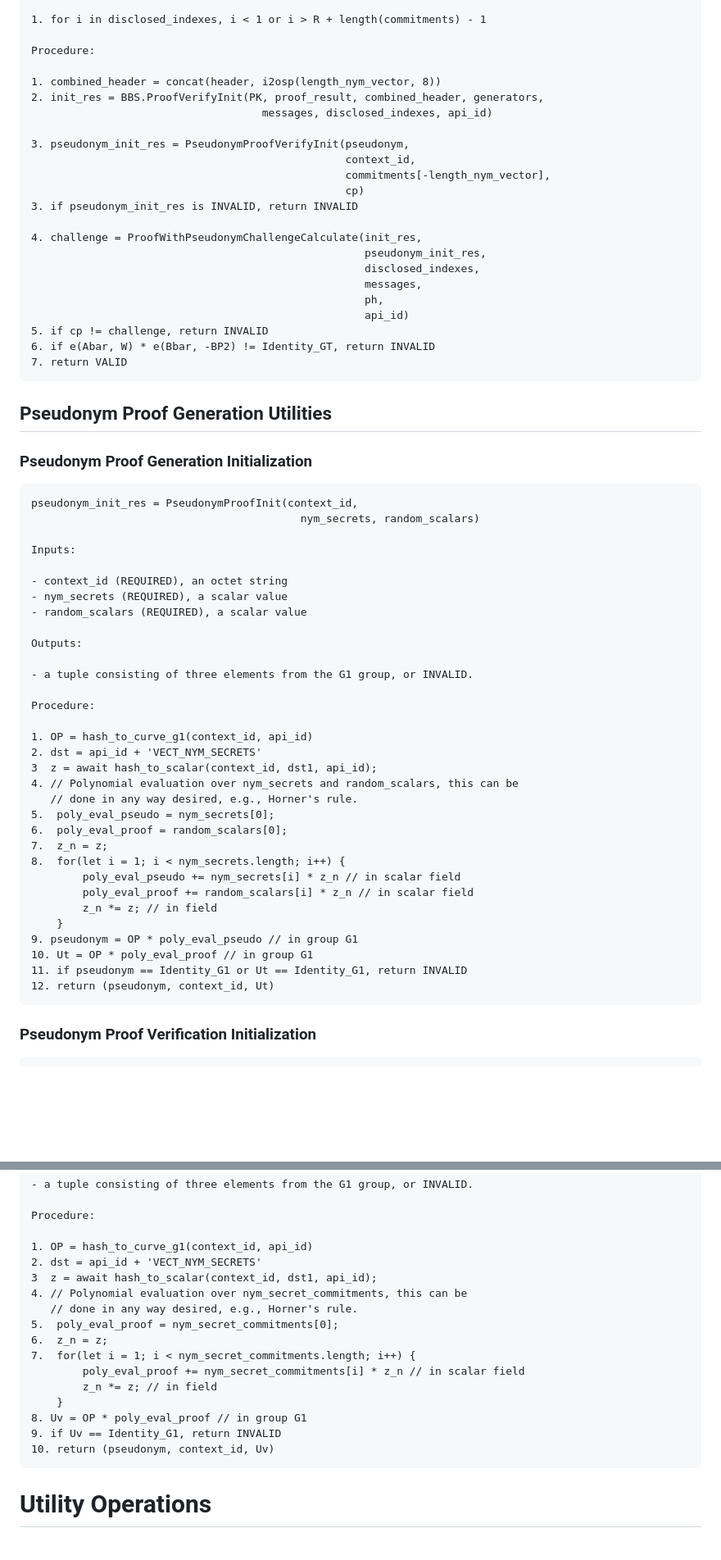
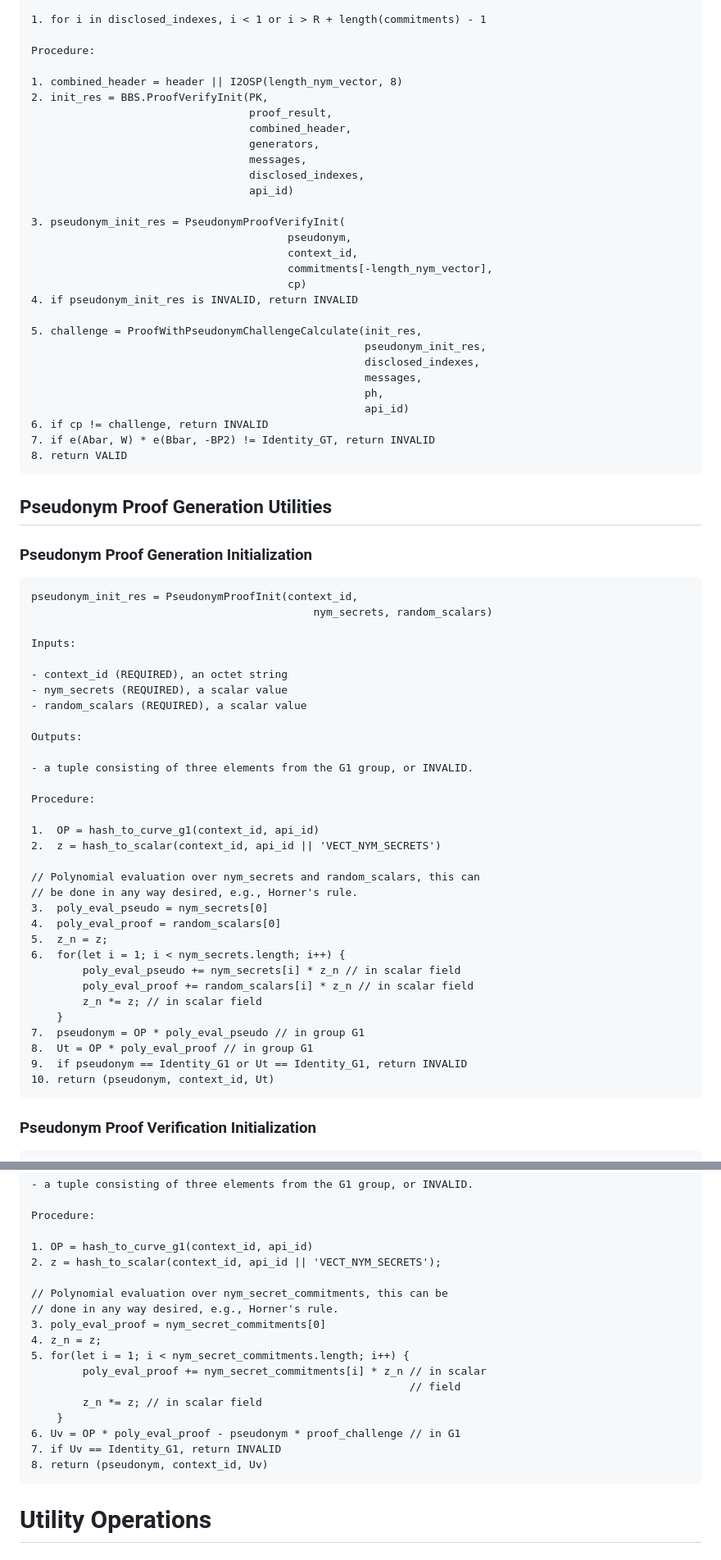
Before and after one commit to cfrg/draft-irtf-cfrg-bbs-pseudonyms, a Markdown page: draft-irtf-cfrg-bbs-per-verifier-linkability.md, 2 parts joined by grey strips. Shown: that part at 82% size. Drawn GitHub-style; blank space fills up the shorter version.

````diff
--- a/draft-irtf-cfrg-bbs-per-verifier-linkability.md
+++ b/draft-irtf-cfrg-bbs-per-verifier-linkability.md
@@ -866,25 +835,31 @@ ABORT if:
 
 Procedure:
 
-1. combined_header = concat(header, i2osp(length_nym_vector, 8))
-2. init_res = BBS.ProofVerifyInit(PK, proof_result, combined_header, generators,
-                                    messages, disclosed_indexes, api_id)
-
-3. pseudonym_init_res = PseudonymProofVerifyInit(pseudonym,
-                                                 context_id,
-                                                 commitments[-length_nym_vector],
-                                                 cp)
-3. if pseudonym_init_res is INVALID, return INVALID
-
-4. challenge = ProofWithPseudonymChallengeCalculate(init_res,
+1. combined_header = header || I2OSP(length_nym_vector, 8)
+2. init_res = BBS.ProofVerifyInit(PK,
+                                  proof_result,
+                                  combined_header,
+                                  generators,
+                                  messages,
+                                  disclosed_indexes,
+                                  api_id)
+
+3. pseudonym_init_res = PseudonymProofVerifyInit(
+                                        pseudonym,
+                                        context_id,
+                                        commitments[-length_nym_vector],
+                                        cp)
+4. if pseudonym_init_res is INVALID, return INVALID
+
+5. challenge = ProofWithPseudonymChallengeCalculate(init_res,
                                                     pseudonym_init_res,
                                                     disclosed_indexes,
                                                     messages,
                                                     ph,
                                                     api_id)
-5. if cp != challenge, return INVALID
-6. if e(Abar, W) * e(Bbar, -BP2) != Identity_GT, return INVALID
-7. return VALID
+6. if cp != challenge, return INVALID
+7. if e(Abar, W) * e(Bbar, -BP2) != Identity_GT, return INVALID
+8. return VALID
 ```
 
 ## Pseudonym Proof Generation Utilities
@@ -893,7 +868,7 @@ Procedure:
 
 ```
 pseudonym_init_res = PseudonymProofInit(context_id,
-                                          nym_secrets, random_scalars)
+                                            nym_secrets, random_scalars)
 
 Inputs:
 
@@ -907,23 +882,23 @@ Outputs:
 
 Procedure:
 
-1. OP = hash_to_curve_g1(context_id, api_id)
-2. dst = api_id + 'VECT_NYM_SECRETS'
-3  z = await hash_to_scalar(context_id, dst1, api_id);
-4. // Polynomial evaluation over nym_secrets and random_scalars, this can be
-   // done in any way desired, e.g., Horner's rule.
-5.  poly_eval_pseudo = nym_secrets[0];
-6.  poly_eval_proof = random_scalars[0];
-7.  z_n = z;
-8.  for(let i = 1; i < nym_secrets.length; i++) {
+1.  OP = hash_to_curve_g1(context_id, api_id)
+2.  z = hash_to_scalar(context_id, api_id || 'VECT_NYM_SECRETS')
+
+// Polynomial evaluation over nym_secrets and random_scalars, this can
+// be done in any way desired, e.g., Horner's rule.
+3.  poly_eval_pseudo = nym_secrets[0]
+4.  poly_eval_proof = random_scalars[0]
+5.  z_n = z;
+6.  for(let i = 1; i < nym_secrets.length; i++) {
         poly_eval_pseudo += nym_secrets[i] * z_n // in scalar field
         poly_eval_proof += random_scalars[i] * z_n // in scalar field
-        z_n *= z; // in field
+        z_n *= z; // in scalar field
     }
-9. pseudonym = OP * poly_eval_pseudo // in group G1
-10. Ut = OP * poly_eval_proof // in group G1
-11. if pseudonym == Identity_G1 or Ut == Identity_G1, return INVALID
-12. return (pseudonym, context_id, Ut)
+7.  pseudonym = OP * poly_eval_pseudo // in group G1
+8.  Ut = OP * poly_eval_proof // in group G1
+9.  if pseudonym == Identity_G1 or Ut == Identity_G1, return INVALID
+10. return (pseudonym, context_id, Ut)
 ```
 
 ### Pseudonym Proof Verification Initialization
@@ -948,19 +923,20 @@ Outputs:
 Procedure:
 
 1. OP = hash_to_curve_g1(context_id, api_id)
-2. dst = api_id + 'VECT_NYM_SECRETS'
-3  z = await hash_to_scalar(context_id, dst1, api_id);
-4. // Polynomial evaluation over nym_secret_commitments, this can be
-   // done in any way desired, e.g., Horner's rule.
-5.  poly_eval_proof = nym_secret_commitments[0];
-6.  z_n = z;
-7.  for(let i = 1; i < nym_secret_commitments.length; i++) {
-        poly_eval_proof += nym_secret_commitments[i] * z_n // in scalar field
-        z_n *= z; // in field
+2. z = hash_to_scalar(context_id, api_id || 'VECT_NYM_SECRETS');
+
+// Polynomial evaluation over nym_secret_commitments, this can be
+// done in any way desired, e.g., Horner's rule.
+3. poly_eval_proof = nym_secret_commitments[0]
+4. z_n = z;
+5. for(let i = 1; i < nym_secret_commitments.length; i++) {
+        poly_eval_proof += nym_secret_commitments[i] * z_n // in scalar
+                                                           // field
+        z_n *= z; // in scalar field
     }
-8. Uv = OP * poly_eval_proof // in group G1
-9. if Uv == Identity_G1, return INVALID
-10. return (pseudonym, context_id, Uv)
+6. Uv = OP * poly_eval_proof - pseudonym * proof_challenge // in G1
+7. if Uv == Identity_G1, return INVALID
+8. return (pseudonym, context_id, Uv)
 ```
 
 # Utility Operations
````
Also changed, not shown: other parts of draft-irtf-cfrg-bbs-per-verifier-linkability.md (+119 -149 lines).
